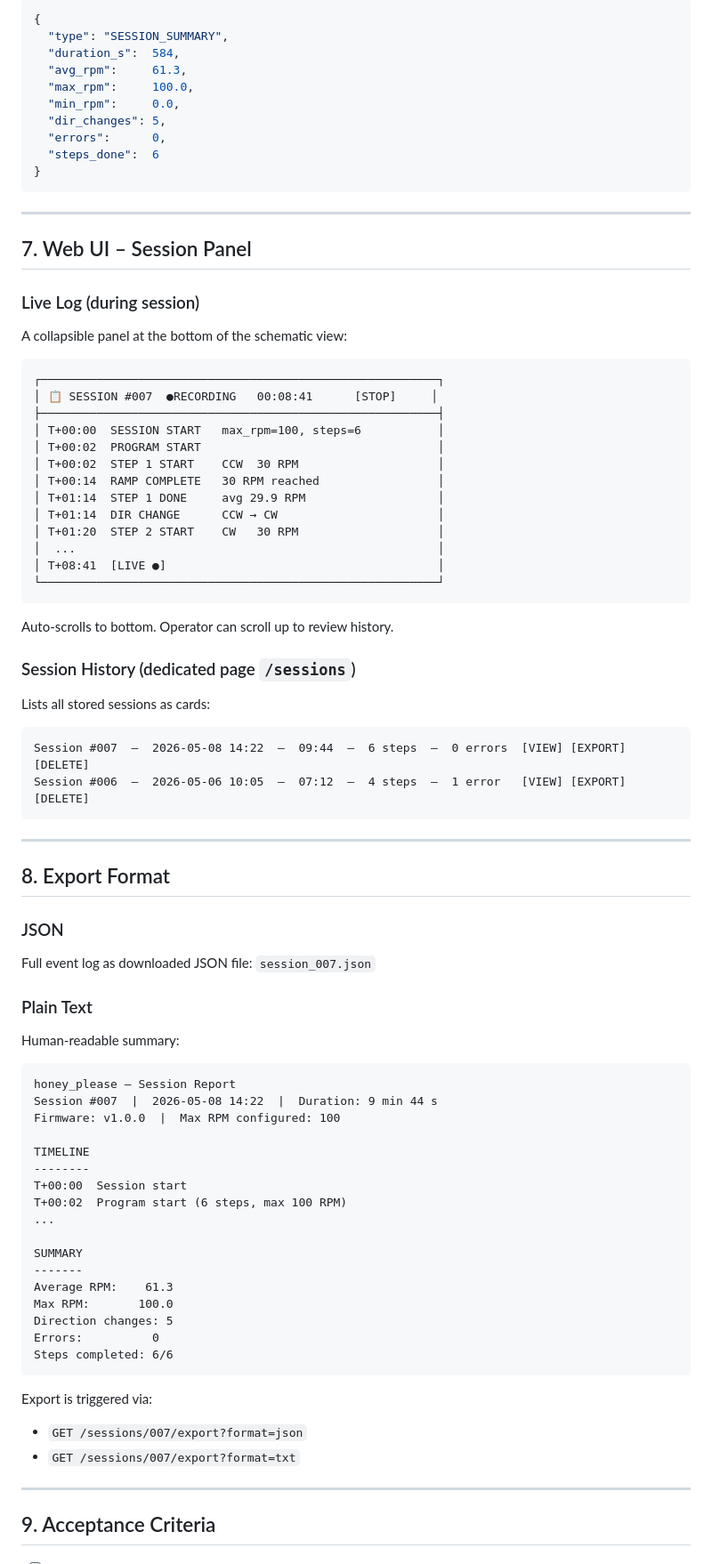
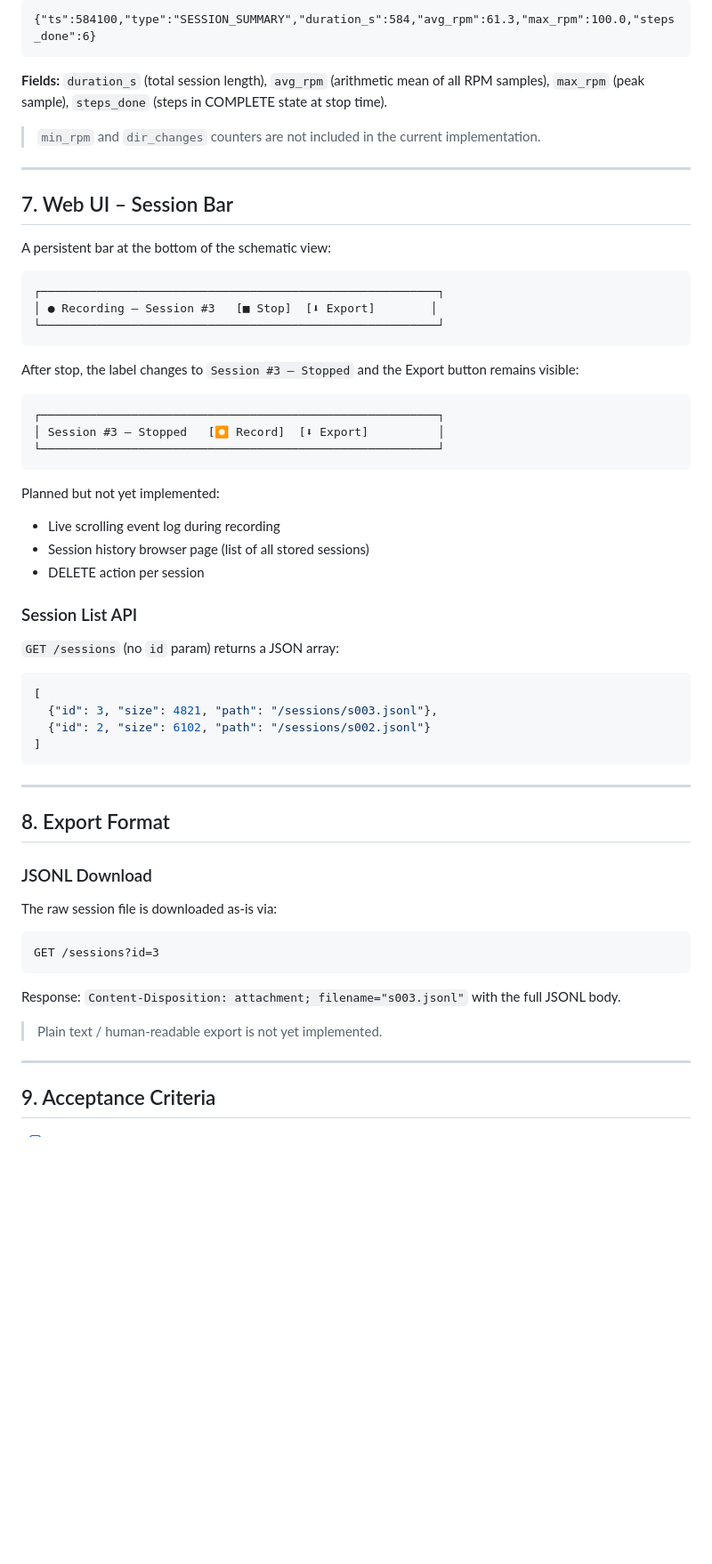
Before and after one commit to splosch/honey_please, a Markdown page: docs/features/F10-extraction-session.md, the part around one of its changes. Shown at 89% size. Rendered like a GitHub page; blank space fills up the shorter version.

````diff
--- a/docs/features/F10-extraction-session.md
+++ b/docs/features/F10-extraction-session.md
@@ -121,87 +117,61 @@ On `SESSION_STOP`, the firmware generates a summary block appended to the sessio
 
-```json
-{
-  "type": "SESSION_SUMMARY",
-  "duration_s":  584,
-  "avg_rpm":     61.3,
-  "max_rpm":     100.0,
-  "min_rpm":     0.0,
-  "dir_changes": 5,
-  "errors":      0,
-  "steps_done":  6
-}
+```jsonl
+{"ts":584100,"type":"SESSION_SUMMARY","duration_s":584,"avg_rpm":61.3,"max_rpm":100.0,"steps_done":6}
 ```
+
+**Fields:** `duration_s` (total session length), `avg_rpm` (arithmetic mean of all RPM samples), `max_rpm` (peak sample), `steps_done` (steps in COMPLETE state at stop time).
+
+> `min_rpm` and `dir_changes` counters are not included in the current implementation.
 
 ---
 
-## 7. Web UI – Session Panel
+## 7. Web UI – Session Bar
 
-### Live Log (during session)
-
-A collapsible panel at the bottom of the schematic view:
+A persistent bar at the bottom of the schematic view:
 
 ```
 ┌─────────────────────────────────────────────────────────┐
-│ 📋 SESSION #007  ●RECORDING   00:08:41      [STOP]     │
-├─────────────────────────────────────────────────────────┤
-│ T+00:00  SESSION START   max_rpm=100, steps=6           │
-│ T+00:02  PROGRAM START                                  │
-│ T+00:02  STEP 1 START    CCW  30 RPM                    │
-│ T+00:14  RAMP COMPLETE   30 RPM reached                 │
-│ T+01:14  STEP 1 DONE     avg 29.9 RPM                   │
-│ T+01:14  DIR CHANGE      CCW → CW                       │
-│ T+01:20  STEP 2 START    CW   30 RPM                    │
-│  ...                                                    │
-│ T+08:41  [LIVE ●]                                       │
+│ ● Recording – Session #3   [■ Stop]  [⬇ Export]        │
 └─────────────────────────────────────────────────────────┘
 ```
 
-Auto-scrolls to bottom. Operator can scroll up to review history.
-
-### Session History (dedicated page `/sessions`)
-
-Lists all stored sessions as cards:
+After stop, the label changes to `Session #3 – Stopped` and the Export button remains visible:
 
 ```
-Session #007  –  2026-05-08 14:22  –  09:44  –  6 steps  –  0 errors  [VIEW] [EXPORT] [DELETE]
-Session #006  –  2026-05-06 10:05  –  07:12  –  4 steps  –  1 error   [VIEW] [EXPORT] [DELETE]
+┌─────────────────────────────────────────────────────────┐
+│ Session #3 – Stopped   [⏺ Record]  [⬇ Export]          │
+└─────────────────────────────────────────────────────────┘
+```
+
+Planned but not yet implemented:
+- Live scrolling event log during recording
+- Session history browser page (list of all stored sessions)
+- DELETE action per session
+
+### Session List API
+
+`GET /sessions` (no `id` param) returns a JSON array:
+
+```json
+[
+  {"id": 3, "size": 4821, "path": "/sessions/s003.jsonl"},
+  {"id": 2, "size": 6102, "path": "/sessions/s002.jsonl"}
+]
 ```
 
 ---
 
 ## 8. Export Format
 
-### JSON
+### JSONL Download
 
-Full event log as downloaded JSON file: `session_007.json`
+The raw session file is downloaded as-is via:
+```
+GET /sessions?id=3
+```
+Response: `Content-Disposition: attachment; filename="s003.jsonl"` with the full JSONL body.
 
-### Plain Text
-
-Human-readable summary:
-
-```
-honey_please – Session Report
-Session #007  |  2026-05-08 14:22  |  Duration: 9 min 44 s
-Firmware: v1.0.0  |  Max RPM configured: 100
-
-TIMELINE
---------
-T+00:00  Session start
-T+00:02  Program start (6 steps, max 100 RPM)
-...
-
-SUMMARY
--------
-Average RPM:    61.3
-Max RPM:       100.0
-Direction changes: 5
-Errors:          0
-Steps completed: 6/6
-```
-
-Export is triggered via:
-- `GET /sessions/007/export?format=json`
-- `GET /sessions/007/export?format=txt`
+> Plain text / human-readable export is not yet implemented.
 
 ---
 
````
Also changed, not shown: other parts of docs/features/F10-extraction-session.md (+55 -56 lines), docs/FEATURE-OVERVIEW.md (+30 -13 lines), docs/features/F09-multistep-program.md (+16 -14 lines).
